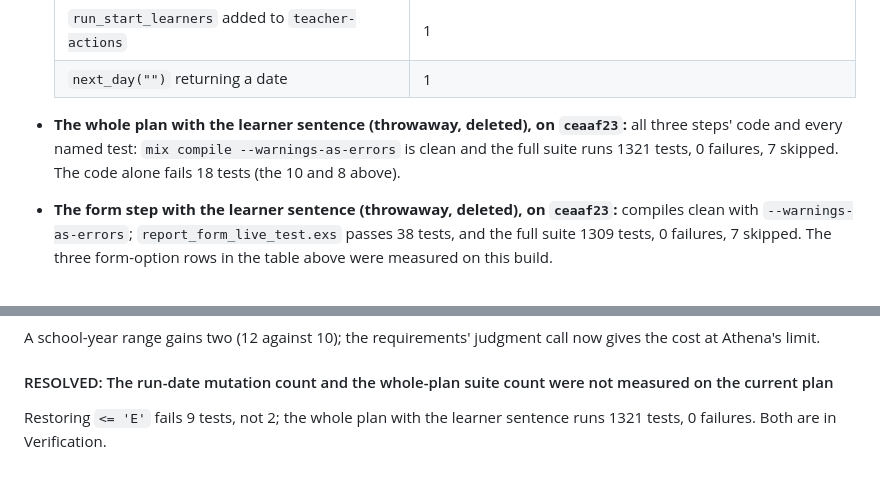
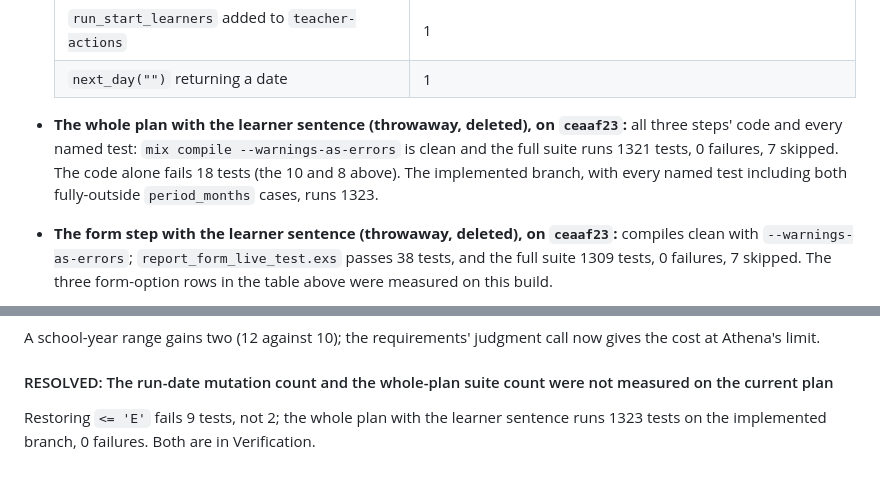
Before and after one commit to concord-consortium/report-service, a Markdown page: specs/REPORT-182-student-actions-filters-on-server-time/implementation.md, 2 parts joined by grey strips. GitHub-like rendering.

Commit message:
docs: record the implemented branch's suite count [REPORT-182]

```diff
--- a/specs/REPORT-182-student-actions-filters-on-server-time/implementation.md
+++ b/specs/REPORT-182-student-actions-filters-on-server-time/implementation.md
@@ -272,7 +272,7 @@ Restoring `<=` or dropping the shift fails the first two; returning a bound for
   | `run_start_learners` added to `teacher-actions` | 1 |
   | `next_day("")` returning a date | 1 |
 
-- **The whole plan with the learner sentence (throwaway, deleted), on `ceaaf23`:** all three steps' code and every named test: `mix compile --warnings-as-errors` is clean and the full suite runs 1321 tests, 0 failures, 7 skipped. The code alone fails 18 tests (the 10 and 8 above).
+- **The whole plan with the learner sentence (throwaway, deleted), on `ceaaf23`:** all three steps' code and every named test: `mix compile --warnings-as-errors` is clean and the full suite runs 1321 tests, 0 failures, 7 skipped. The code alone fails 18 tests (the 10 and 8 above). The implemented branch, with every named test including both fully-outside `period_months` cases, runs 1323.
 - **The form step with the learner sentence (throwaway, deleted), on `ceaaf23`:** compiles clean with `--warnings-as-errors`; `report_form_live_test.exs` passes 38 tests, and the full suite 1309 tests, 0 failures, 7 skipped. The three form-option rows in the table above were measured on this build.
 - **MySQL's comparison** was checked on a real `DATETIME NOT NULL` column on 5.7.42 and 8.0.39: `<= '2025-06-30'` keeps only runs up to `00:00:00` that day, and `< '2025-07-01'` keeps the whole day and nothing of Jul 1.
 - **One unrelated intermittent failure seen once:** `report_form_live_test.exs` "creates the run when the control was left blank" failed on the first run right after a recompile and passed in 20 reruns of the file and in every full-suite run since. It waits on the learner-count task with `assert_redirect/1`'s default timeout; nothing in this plan touches that path.
@@ -316,4 +316,4 @@ It shows it only for a failed run (`custom_components.ex:140-165`). Both now tak
 A school-year range gains two (12 against 10); the requirements' judgment call now gives the cost at Athena's limit.
 
 #### RESOLVED: The run-date mutation count and the whole-plan suite count were not measured on the current plan
-Restoring `<= 'E'` fails 9 tests, not 2; the whole plan with the learner sentence runs 1321 tests, 0 failures. Both are in Verification.
+Restoring `<= 'E'` fails 9 tests, not 2; the whole plan with the learner sentence runs 1323 tests on the implemented branch, 0 failures. Both are in Verification.
```
